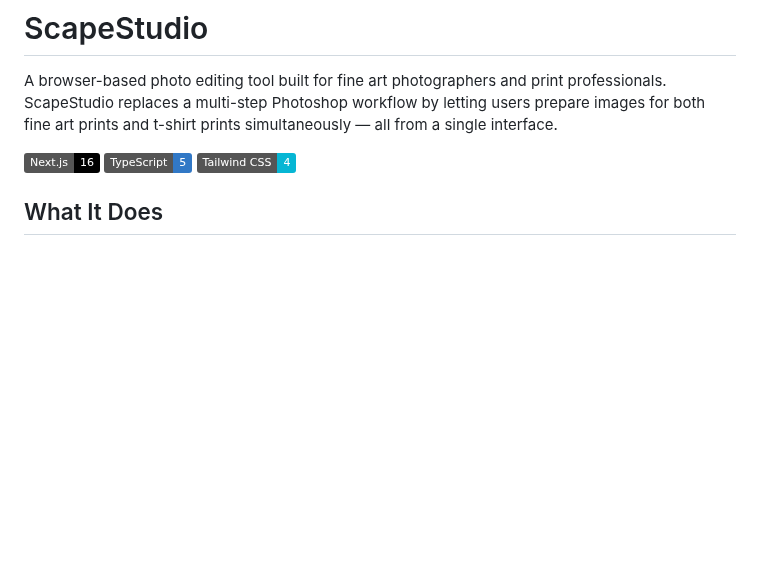
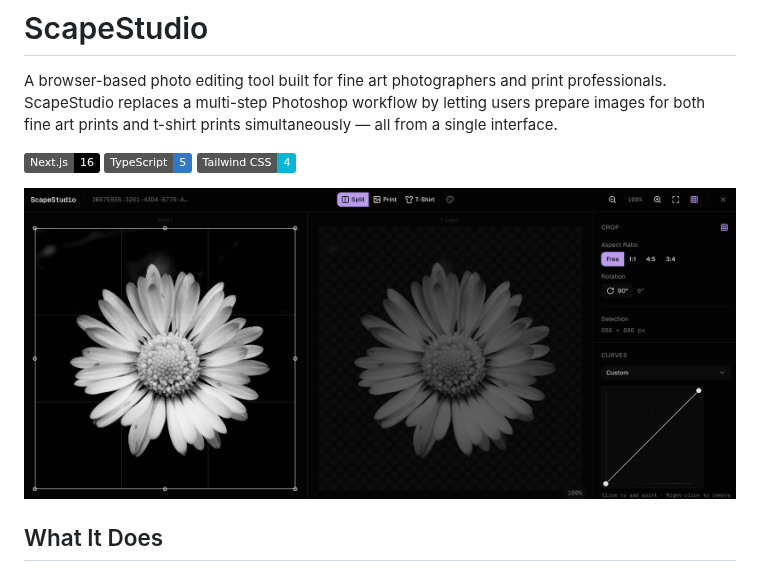
Before and after one commit to Sammii-HK/scapestudio, a Markdown page: README.md, the part around the change. GitHub-like rendering; pictures changed too: screenshot.png (added); badges without logos; blank space fills up the shorter version.

```diff
--- a/README.md
+++ b/README.md
@@ -5,6 +5,8 @@ A browser-based photo editing tool built for fine art photographers and print pr
 ![Next.js](https://img.shields.io/badge/Next.js-16-black?logo=next.js)
 ![TypeScript](https://img.shields.io/badge/TypeScript-5-3178C6?logo=typescript&logoColor=white)
 ![Tailwind CSS](https://img.shields.io/badge/Tailwind_CSS-4-06B6D4?logo=tailwindcss&logoColor=white)
+
+![ScapeStudio split view showing print and t-shirt preview](screenshot.png)
 
 ## What It Does
 
```
Also changed, not shown: 4 other files.
